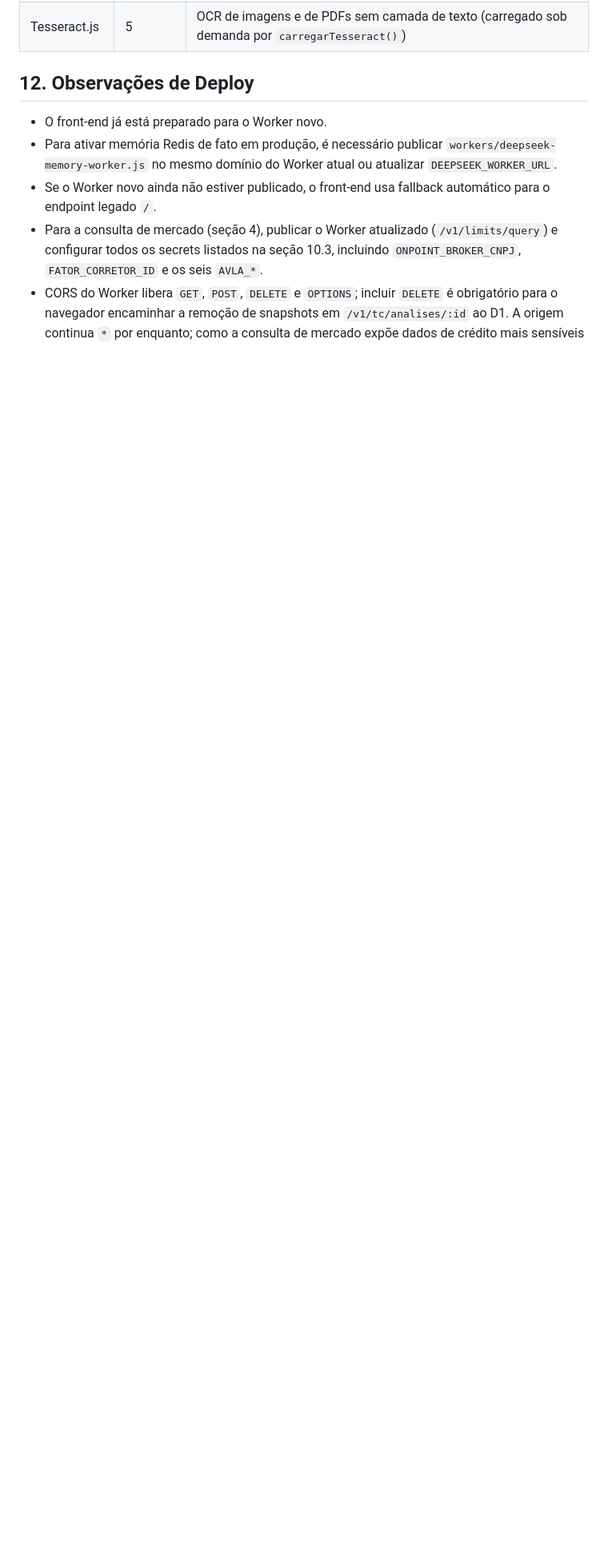
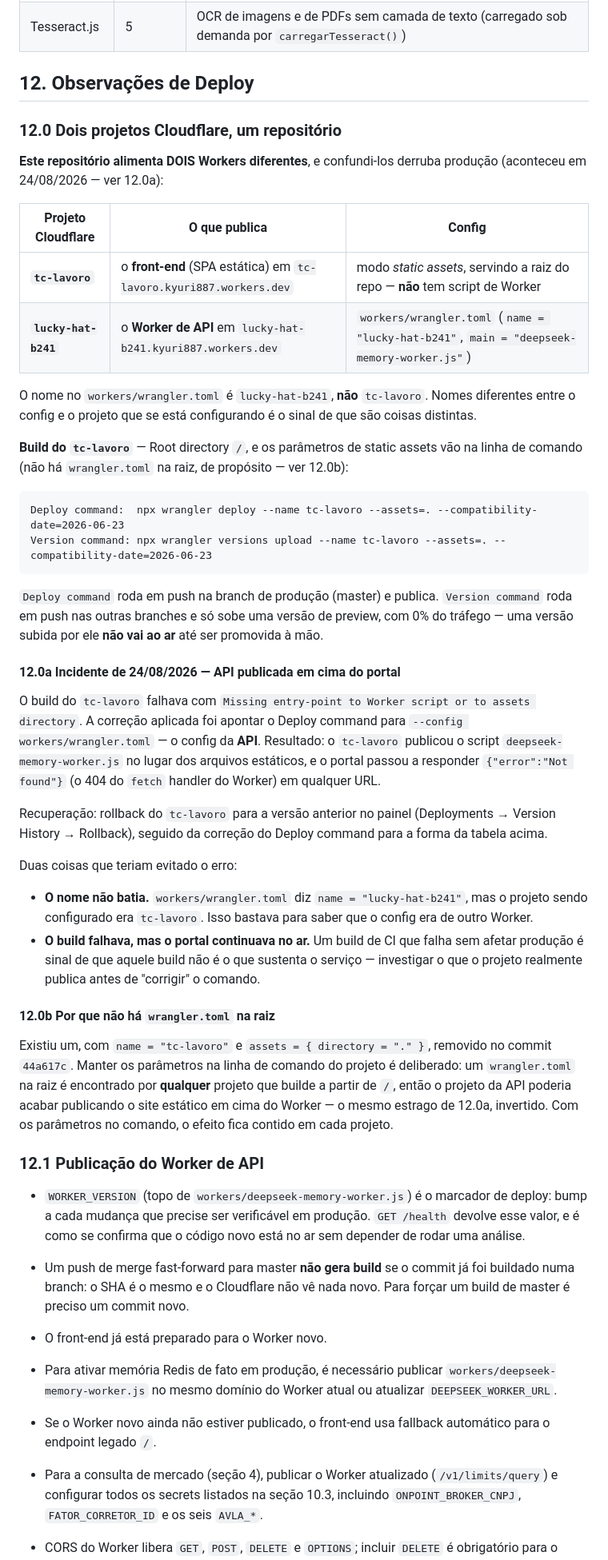
Before and after one commit to kauaniury/TC-Lavoro, a Markdown page: SPEC.md, the part around the change. Shown at 80% size. GitHub-like rendering; blank space fills up the shorter version.

Commit message:
docs: documenta os dois projetos Cloudflare e o incidente de deploy
O repositorio alimenta DOIS Workers: `tc-lavoro` (front-end estatico) e
`lucky-hat-b241` (API). Confundi-los publicou o script da API em cima do
portal em 24/08/2026 e derrubou o site.

Registra na SPEC secao 12:
- qual projeto publica o que, e o comando de build correto de cada um
- a diferenca entre Deploy command (publica) e Version command (0% do trafego)
- os dois sinais que teriam evitado o erro: o `name` no wrangler.toml nao
  batia com o projeto, e o build falhava sem o portal cair
- por que nao existe wrangler.toml na raiz (seria encontrado por qualquer
  projeto que builde a partir de /, causando o estrago invertido)
- que merge fast-forward nao gera build novo, porque o SHA ja foi buildado

````diff
--- a/SPEC.md
+++ b/SPEC.md
@@ -1710,6 +1710,68 @@ gratuito ao processar as taxas da Junto em lotes persistidos no Redis.
 
 ## 12. Observações de Deploy
 
+### 12.0 Dois projetos Cloudflare, um repositório
+
+**Este repositório alimenta DOIS Workers diferentes**, e confundi-los derruba produção
+(aconteceu em 24/08/2026 — ver 12.0a):
+
+| Projeto Cloudflare | O que publica | Config |
+|---|---|---|
+| **`tc-lavoro`** | o **front-end** (SPA estática) em `tc-lavoro.kyuri887.workers.dev` | modo *static assets*, servindo a raiz do repo — **não** tem script de Worker |
+| **`lucky-hat-b241`** | o **Worker de API** em `lucky-hat-b241.kyuri887.workers.dev` | `workers/wrangler.toml` (`name = "lucky-hat-b241"`, `main = "deepseek-memory-worker.js"`) |
+
+O nome no `workers/wrangler.toml` é `lucky-hat-b241`, **não** `tc-lavoro`. Nomes diferentes
+entre o config e o projeto que se está configurando é o sinal de que são coisas distintas.
+
+**Build do `tc-lavoro`** — Root directory `/`, e os parâmetros de static assets vão na linha
+de comando (não há `wrangler.toml` na raiz, de propósito — ver 12.0b):
+
+```
+Deploy command:  npx wrangler deploy --name tc-lavoro --assets=. --compatibility-date=2026-06-23
+Version command: npx wrangler versions upload --name tc-lavoro --assets=. --compatibility-date=2026-06-23
+```
+
+`Deploy command` roda em push na branch de produção (master) e publica. `Version command` roda
+em push nas outras branches e só sobe uma versão de preview, com 0% do tráfego — uma versão
+subida por ele **não vai ao ar** até ser promovida à mão.
+
+#### 12.0a Incidente de 24/08/2026 — API publicada em cima do portal
+
+O build do `tc-lavoro` falhava com `Missing entry-point to Worker script or to assets
+directory`. A correção aplicada foi apontar o Deploy command para `--config
+workers/wrangler.toml` — o config da **API**. Resultado: o `tc-lavoro` publicou o script
+`deepseek-memory-worker.js` no lugar dos arquivos estáticos, e o portal passou a responder
+`{"error":"Not found"}` (o 404 do `fetch` handler do Worker) em qualquer URL.
+
+Recuperação: rollback do `tc-lavoro` para a versão anterior no painel (Deployments → Version
+History → Rollback), seguido da correção do Deploy command para a forma da tabela acima.
+
+Duas coisas que teriam evitado o erro:
+
+- **O nome não batia.** `workers/wrangler.toml` diz `name = "lucky-hat-b241"`, mas o projeto
+  sendo configurado era `tc-lavoro`. Isso bastava para saber que o config era de outro Worker.
+- **O build falhava, mas o portal continuava no ar.** Um build de CI que falha sem afetar
+  produção é sinal de que aquele build não é o que sustenta o serviço — investigar o que o
+  projeto realmente publica antes de "corrigir" o comando.
+
+#### 12.0b Por que não há `wrangler.toml` na raiz
+
+Existiu um, com `name = "tc-lavoro"` e `assets = { directory = "." }`, removido no commit
+`44a617c`. Manter os parâmetros na linha de comando do projeto é deliberado: um
+`wrangler.toml` na raiz é encontrado por **qualquer** projeto que builde a partir de `/`, então
+o projeto da API poderia acabar publicando o site estático em cima do Worker — o mesmo estrago
+de 12.0a, invertido. Com os parâmetros no comando, o efeito fica contido em cada projeto.
+
+### 12.1 Publicação do Worker de API
+
+- `WORKER_VERSION` (topo de `workers/deepseek-memory-worker.js`) é o marcador de deploy: bump a
+  cada mudança que precise ser verificável em produção. `GET /health` devolve esse valor, e é
+  como se confirma que o código novo está no ar sem depender de rodar uma análise.
+- Um push de merge fast-forward para master **não gera build** se o commit já foi buildado numa
+  branch: o SHA é o mesmo e o Cloudflare não vê nada novo. Para forçar um build de master é
+  preciso um commit novo.
+
+
 - O front-end já está preparado para o Worker novo.
 - Para ativar memória Redis de fato em produção, é necessário publicar `workers/deepseek-memory-worker.js` no mesmo domínio do Worker atual ou atualizar `DEEPSEEK_WORKER_URL`.
 - Se o Worker novo ainda não estiver publicado, o front-end usa fallback automático para o endpoint legado `/`.
````
